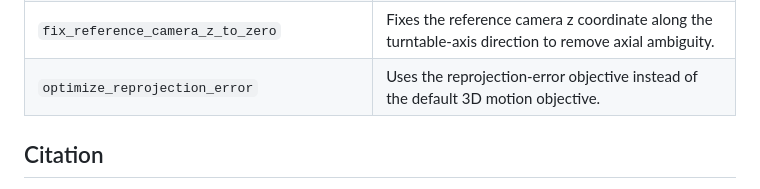
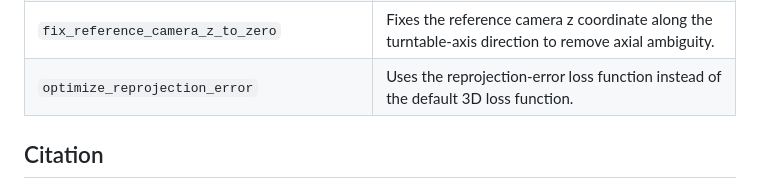
Before and after one commit to Isornorphism/calousel, a Markdown page: README.md, the part around one of its changes. Rendered like a GitHub page.

```diff
--- a/README.md
+++ b/README.md
@@ -232,7 +232,7 @@ Important fields:
 | `board.*` | Calibration board geometry. |
 | `use_weight` | Uses the diagonal of the covariance-derived information matrix as residual weights. |
 | `fix_reference_camera_z_to_zero` | Fixes the reference camera z coordinate along the turntable-axis direction to remove axial ambiguity. |
-| `optimize_reprojection_error` | Uses the reprojection-error objective instead of the default 3D motion objective. |
+| `optimize_reprojection_error` | Uses the reprojection-error loss function instead of the default 3D loss function. |
 
 
 ## Citation
```
Also changed, not shown: other parts of README.md (+1 -1 lines).
